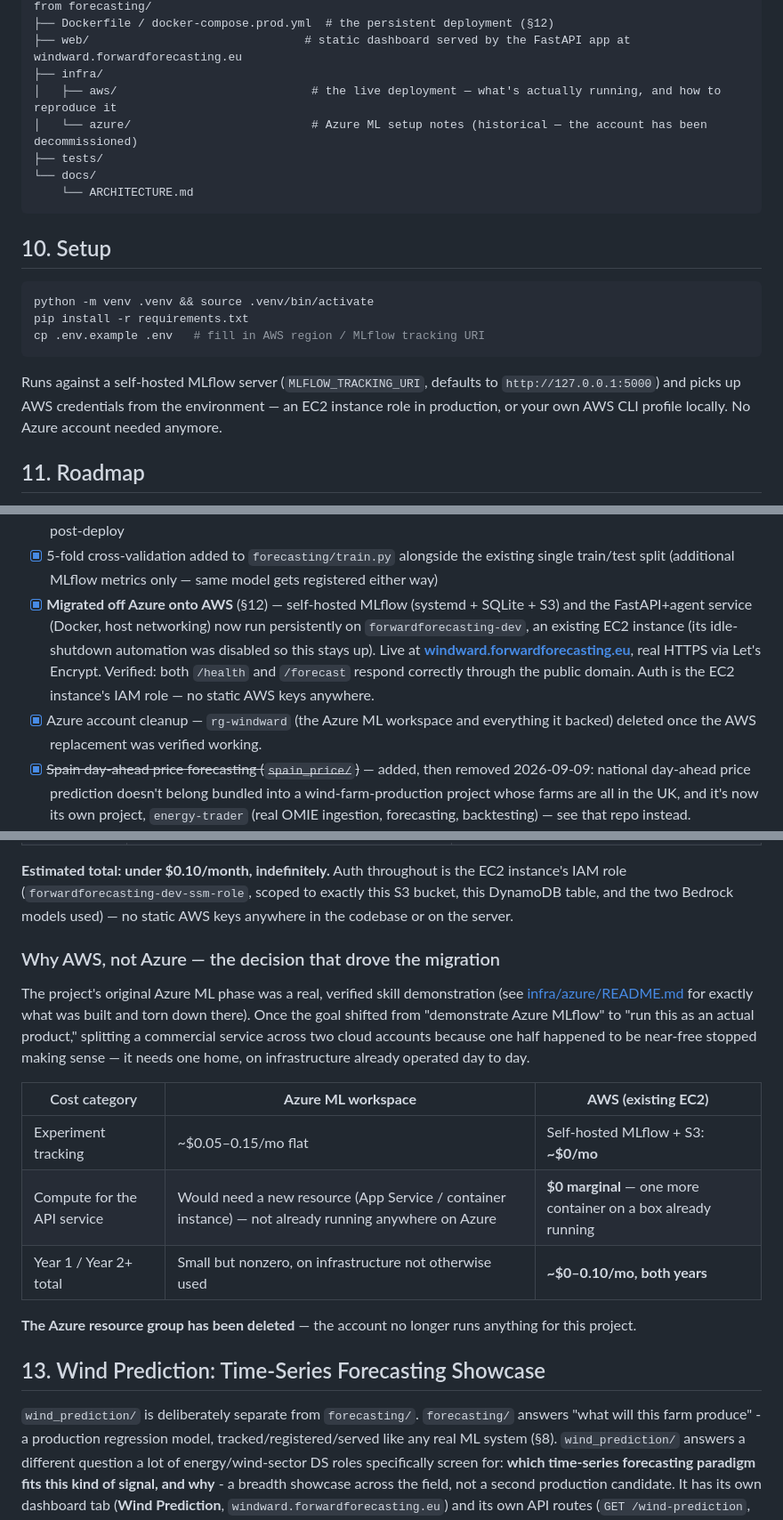
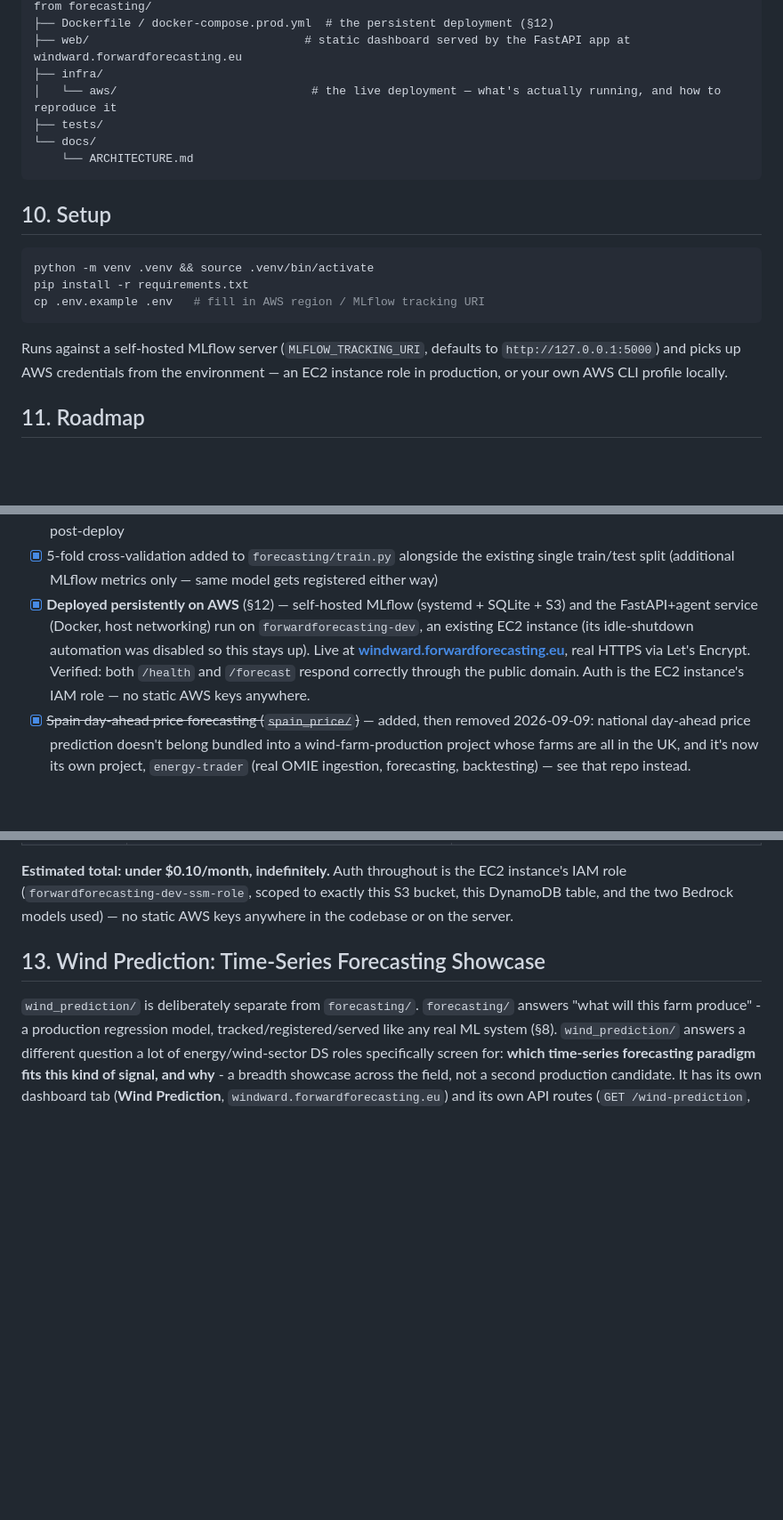
Before and after one commit to fborbon/windward, a Markdown page: README.md, 3 parts joined by grey strips. Shown at 89% size. GitHub-like rendering; blank space fills up the shorter version.

Commit message:
Remove the Azure migration history from the README
Drops the "Why AWS, not Azure" cost-comparison section and every
other reference to the project's earlier Azure ML phase (intro
paragraph, skill map, project structure tree, setup notes, roadmap
entries) - the project has been AWS-only for a while now and that
history no longer needs a public writeup. Left the one generic mention
of "Azure OpenAI" as a LiteLLM-supported provider, since that's
describing the library, not Windward's own infrastructure.

Co-Authored-By: Claude Sonnet 5 <noreply@anthropic.com>

````diff
--- a/README.md
+++ b/README.md
@@ -363,8 +363,7 @@ windward/
 ├── Dockerfile / docker-compose.prod.yml  # the persistent deployment (§12)
 ├── web/                               # static dashboard served by the FastAPI app at windward.forwardforecasting.eu
 ├── infra/
-│   ├── aws/                            # the live deployment — what's actually running, and how to reproduce it
-│   └── azure/                          # Azure ML setup notes (historical — the account has been decommissioned)
+│   └── aws/                            # the live deployment — what's actually running, and how to reproduce it
 ├── tests/
 └── docs/
     └── ARCHITECTURE.md
@@ -378,7 +377,7 @@ pip install -r requirements.txt
 cp .env.example .env   # fill in AWS region / MLflow tracking URI
 ```
 
-Runs against a self-hosted MLflow server (`MLFLOW_TRACKING_URI`, defaults to `http://127.0.0.1:5000`) and picks up AWS credentials from the environment — an EC2 instance role in production, or your own AWS CLI profile locally. No Azure account needed anymore.
+Runs against a self-hosted MLflow server (`MLFLOW_TRACKING_URI`, defaults to `http://127.0.0.1:5000`) and picks up AWS credentials from the environment — an EC2 instance role in production, or your own AWS CLI profile locally.
 
 ## 11. Roadmap
 
@@ -402,8 +401,7 @@ Runs against a self-hosted MLflow server (`MLFLOW_TRACKING_URI`, defaults to `ht
 - [x] Real power-curve-correction methods in `diagnose` (§4.1) — real per-hour air density (not a sea-level constant) in the Cp/Betz-limit calc, least-squares power-curve-displacement fitting to quantify suspected anemometer bias, KD-tree neighbor-turbine underperformance detection (real per-turbine coordinates via `load_turbine_static()`), and a SCADA-vs-independent-reanalysis QC cross-check. All four verified against real data for all three farms; the air-density fix alone moved Kelmarsh 5's peak Cp from above the Betz limit to right at it
 - [x] `air_density_kg_m3` added as a forecasting model feature (`forecasting/features.py`, now shared by both the training and inference paths via one `add_derived_features()` helper instead of the same two lines duplicated three times) — all three farms' models retrained and re-registered (v2) with the new 8-feature schema; verified live post-deploy
 - [x] 5-fold cross-validation added to `forecasting/train.py` alongside the existing single train/test split (additional MLflow metrics only — same model gets registered either way)
-- [x] **Migrated off Azure onto AWS** (§12) — self-hosted MLflow (systemd + SQLite + S3) and the FastAPI+agent service (Docker, host networking) now run persistently on `forwardforecasting-dev`, an existing EC2 instance (its idle-shutdown automation was disabled so this stays up). Live at **[windward.forwardforecasting.eu](https://windward.forwardforecasting.eu/)**, real HTTPS via Let's Encrypt. Verified: both `/health` and `/forecast` respond correctly through the public domain. Auth is the EC2 instance's IAM role — no static AWS keys anywhere.
-- [x] Azure account cleanup — `rg-windward` (the Azure ML workspace and everything it backed) deleted once the AWS replacement was verified working.
+- [x] **Deployed persistently on AWS** (§12) — self-hosted MLflow (systemd + SQLite + S3) and the FastAPI+agent service (Docker, host networking) run on `forwardforecasting-dev`, an existing EC2 instance (its idle-shutdown automation was disabled so this stays up). Live at **[windward.forwardforecasting.eu](https://windward.forwardforecasting.eu/)**, real HTTPS via Let's Encrypt. Verified: both `/health` and `/forecast` respond correctly through the public domain. Auth is the EC2 instance's IAM role — no static AWS keys anywhere.
 - [x] ~~Spain day-ahead price forecasting (`spain_price/`)~~ — added, then removed 2026-09-09: national day-ahead price prediction doesn't belong bundled into a wind-farm-production project whose farms are all in the UK, and it's now its own project, `energy-trader` (real OMIE ingestion, forecasting, backtesting) — see that repo instead.
 - [x] **EDP Wind Farm A** — 22 real labeled fault case studies (CARE-to-Compare benchmark, Zenodo 10.5281/zenodo.15846963, CC BY-SA 4.0), diagnosis/RAG only, no forecasting (anonymized: no coordinates, no rated power/rotor diameter — see §5). Own loader, own RAG corpus/retriever, own `/edp/*` API routes and dashboard tab, deliberately kept out of `data_sources.farms.FARMS` rather than forced into the forecast-coupled `agents/graph.py` pipeline. Verified live: real power curve per case study, real status-code breakdown, RAG-grounded Q&A correctly citing the real fault descriptions
 - [x] **`wind_prediction/`** - naive to time-series-foundation-model forecasting showcase (§13), one genuinely-executed representative technique per family (SARIMA, Holt-Winters, Kalman-filtered structural time series, VAR, Gradient Boosting, LSTM, a compact Transformer encoder, zero-shot Amazon Chronos-Bolt, and a statistical+ML hybrid), scored on an identical sliding-window backtest; own dashboard tab plus a genuinely live-refreshing Open-Meteo panel
@@ -427,18 +423,6 @@ Runs against a self-hosted MLflow server (`MLFLOW_TRACKING_URI`, defaults to `ht
 | **AI services** | DynamoDB `windward-agent-sessions` (on-demand billing) | $0 — within the AWS always-free tier (25GB + 25 RCU/WCU) at this scale |
 
 **Estimated total: under $0.10/month, indefinitely.** Auth throughout is the EC2 instance's IAM role (`forwardforecasting-dev-ssm-role`, scoped to exactly this S3 bucket, this DynamoDB table, and the two Bedrock models used) — no static AWS keys anywhere in the codebase or on the server.
-
-### Why AWS, not Azure — the decision that drove the migration
-
-The project's original Azure ML phase was a real, verified skill demonstration (see [infra/azure/README.md](infra/azure/README.md) for exactly what was built and torn down there). Once the goal shifted from "demonstrate Azure MLflow" to "run this as an actual product," splitting a commercial service across two cloud accounts because one half happened to be near-free stopped making sense — it needs one home, on infrastructure already operated day to day.
-
-| Cost category | **Azure ML workspace** | **AWS (existing EC2)** |
-|---|---|---|
-| Experiment tracking | ~$0.05–0.15/mo flat | Self-hosted MLflow + S3: **~$0/mo** |
-| Compute for the API service | Would need a new resource (App Service / container instance) — not already running anywhere on Azure | **$0 marginal** — one more container on a box already running |
-| Year 1 / Year 2+ total | Small but nonzero, on infrastructure not otherwise used | **~$0–0.10/mo, both years** |
-
-**The Azure resource group has been deleted** — the account no longer runs anything for this project.
 
 ## 13. Wind Prediction: Time-Series Forecasting Showcase
 
````
Also changed, not shown: other parts of README.md (+2 -4 lines).
